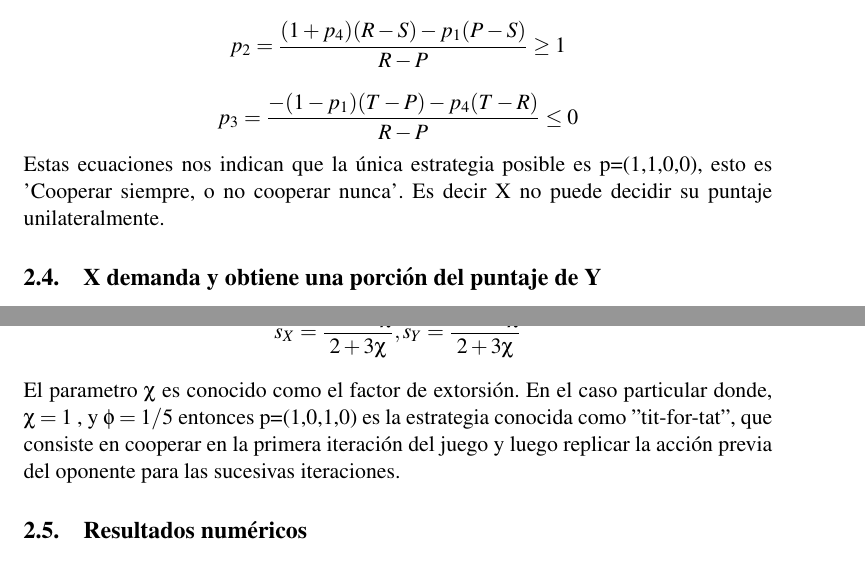
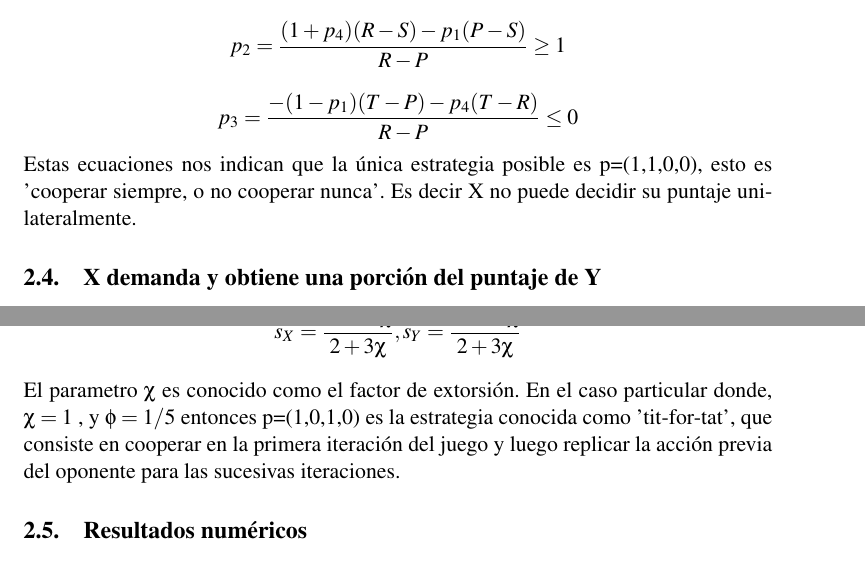
Before and after one commit to exequiel-aguirre/tj, a LaTeX paper (exequiel_aguirre.tex): two parts of pages 6 and 7 of 10, joined at a grey line, cut so that both start at the same text. Compiled offline with pdfLaTeX.

Commit message:
another minor change

```diff
--- a/exequiel_aguirre.tex
+++ b/exequiel_aguirre.tex
@@ -225,7 +225,7 @@ $$P\leq s_Y\leq R $$
 Analogamente al caso anterior, con $\tilde{p}=\alpha S_X + \gamma\overline1$  obtenemos,
 $$p_2=\frac{(1+p_4)(R-S)-p_1(P-S)}{R-P}\geq 1$$
 $$p_3=\frac{-(1-p_1)(T-P)-p_4(T-R)}{R-P}\leq 0$$
-Estas ecuaciones nos indican que la única estrategia posible es p=(1,1,0,0), esto es 'Cooperar siempre, o no cooperar nunca'. Es decir
+Estas ecuaciones nos indican que la única estrategia posible es p=(1,1,0,0), esto es 'cooperar siempre, o no cooperar nunca'. Es decir
 X no puede decidir su puntaje unilateralmente.
 
 
```
Also changed, not shown: exequiel_aguirre.tex (2 more changed lines).
